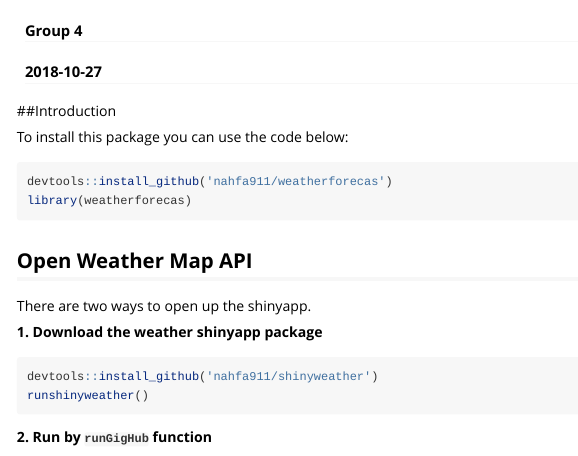
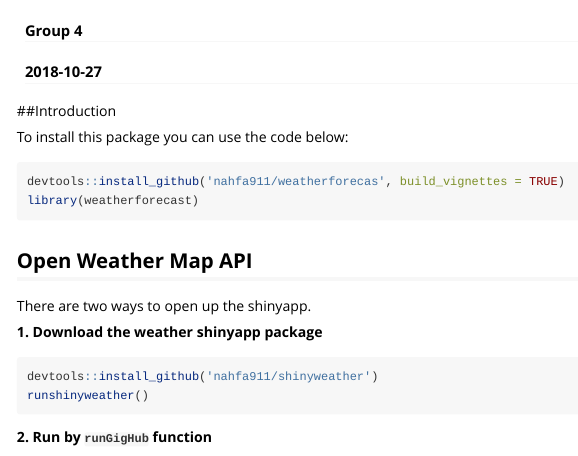
Before and after one commit to nahfa911/weatherforecas, an R Markdown document (vignettes/my-vignette.Rmd): the page in a window 1100 px wide, from 60 px down. Rendered offline with R 4.5, knitr and Pandoc, with nearby package versions.

Commit message:
edit vignettes

````diff
--- a/vignettes/my-vignette.Rmd
+++ b/vignettes/my-vignette.Rmd
@@ -21,8 +21,8 @@
 To install this package you can use the code below:
 
 ```{r,eval=FALSE}
-devtools::install_github('nahfa911/weatherforecas')
-library(weatherforecas)
+devtools::install_github('nahfa911/weatherforecas', build_vignettes = TRUE)
+library(weatherforecast)
 ```
 
 ## Open Weather Map API
````
Also changed, not shown: 1 other file.
